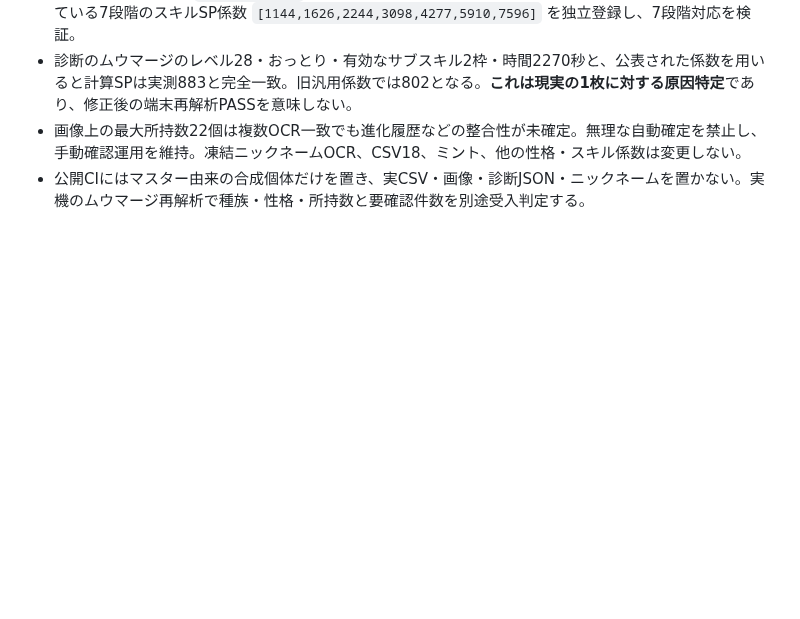
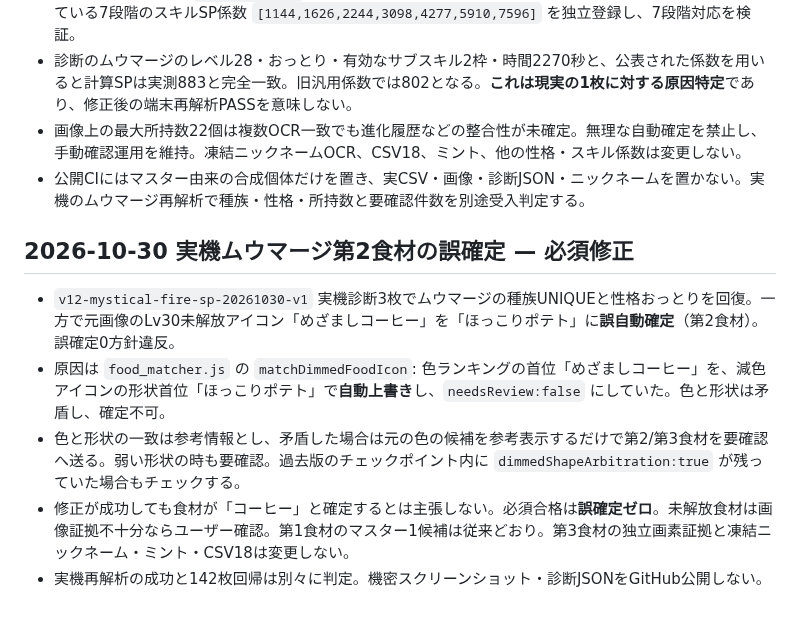
Before and after one commit to meka-create/pokesleep-scan, a Markdown page: development/ROADMAP_CURRENT.md, the part around the change. GitHub-like rendering; blank space fills up the shorter version.

Commit message:
fix: require human review on conflicting locked-food color and shape evidence

```diff
--- a/development/ROADMAP_CURRENT.md
+++ b/development/ROADMAP_CURRENT.md
@@ -70,3 +70,11 @@
 - 診断のムウマージのレベル28・おっとり・有効なサブスキル2枠・時間2270秒と、公表された係数を用いると計算SPは実測883と完全一致。旧汎用係数では802となる。**これは現実の1枚に対する原因特定**であり、修正後の端末再解析PASSを意味しない。
 - 画像上の最大所持数22個は複数OCR一致でも進化履歴などの整合性が未確定。無理な自動確定を禁止し、手動確認運用を維持。凍結ニックネームOCR、CSV18、ミント、他の性格・スキル係数は変更しない。
 - 公開CIにはマスター由来の合成個体だけを置き、実CSV・画像・診断JSON・ニックネームを置かない。実機のムウマージ再解析で種族・性格・所持数と要確認件数を別途受入判定する。
+
+## 2026-10-30 実機ムウマージ第2食材の誤確定 — 必須修正
+
+- `v12-mystical-fire-sp-20261030-v1` 実機診断3枚でムウマージの種族UNIQUEと性格おっとりを回復。一方で元画像のLv30未解放アイコン「めざましコーヒー」を「ほっこりポテト」に**誤自動確定**（第2食材）。誤確定0方針違反。
+- 原因は `food_matcher.js` の `matchDimmedFoodIcon`: 色ランキングの首位「めざましコーヒー」を、減色アイコンの形状首位「ほっこりポテト」で**自動上書き**し、`needsReview:false` にしていた。色と形状は矛盾し、確定不可。
+- 色と形状の一致は参考情報とし、矛盾した場合は元の色の候補を参考表示するだけで第2/第3食材を要確認へ送る。弱い形状の時も要確認。過去版のチェックポイント内に `dimmedShapeArbitration:true` が残っていた場合もチェックする。
+- 修正が成功しても食材が「コーヒー」と確定するとは主張しない。必須合格は**誤確定ゼロ**。未解放食材は画像証拠不十分ならユーザー確認。第1食材のマスター1候補は従来どおり。第3食材の独立画素証拠と凍結ニックネーム・ミント・CSV18は変更しない。
+- 実機再解析の成功と142枚回帰は別々に判定。機密スクリーンショット・診断JSONをGitHub公開しない。
```
